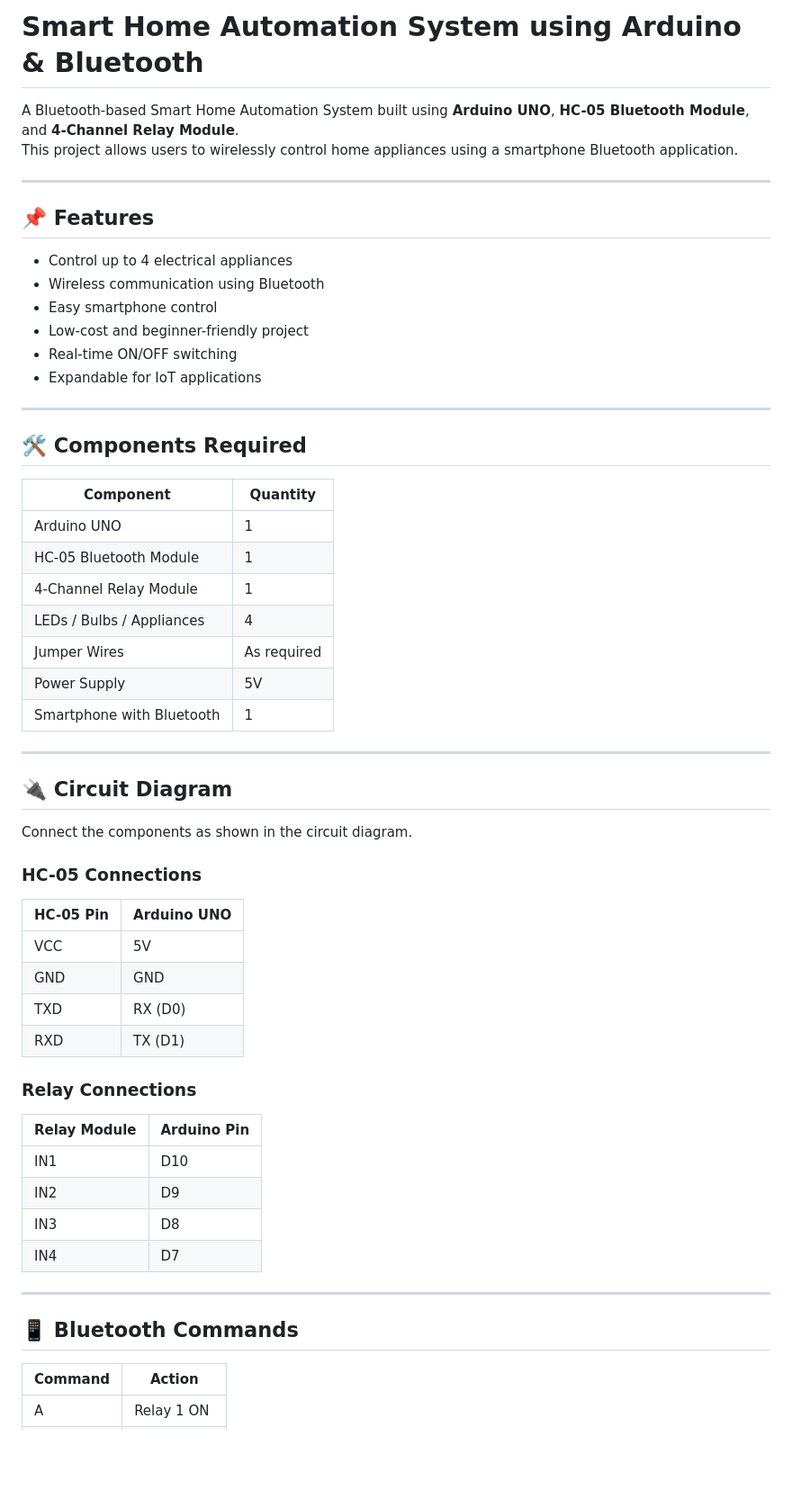
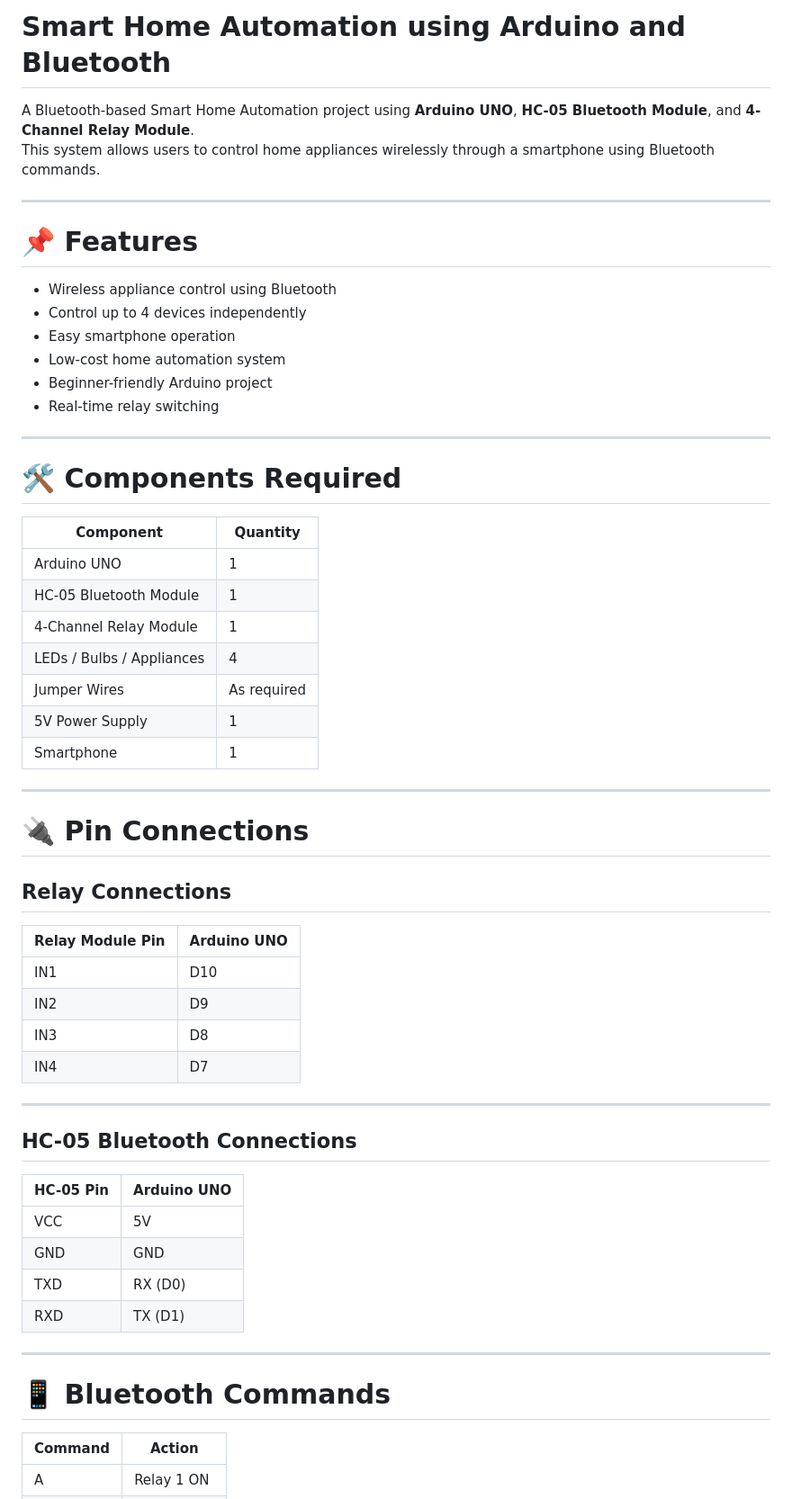
Before and after one commit to SanjaySurampudi/My_Projects, a Markdown page: Smart Home Automation/Readme.md, the part around one of its changes. Shown at 90% size. GitHub-like rendering; blank space fills up the shorter version.

```diff
--- a/Smart Home Automation/Readme.md
+++ b/Smart Home Automation/Readme.md
@@ -1,22 +1,22 @@
-# Smart Home Automation System using Arduino & Bluetooth
+# Smart Home Automation using Arduino and Bluetooth
 
-A Bluetooth-based Smart Home Automation System built using **Arduino UNO**, **HC-05 Bluetooth Module**, and **4-Channel Relay Module**.
-This project allows users to wirelessly control home appliances using a smartphone Bluetooth application.
+A Bluetooth-based Smart Home Automation project using **Arduino UNO**, **HC-05 Bluetooth Module**, and **4-Channel Relay Module**.
+This system allows users to control home appliances wirelessly through a smartphone using Bluetooth commands.
 
 ---
 
-## 📌 Features
+# 📌 Features
 
-- Control up to 4 electrical appliances
-- Wireless communication using Bluetooth
-- Easy smartphone control
-- Low-cost and beginner-friendly project
-- Real-time ON/OFF switching
-- Expandable for IoT applications
+- Wireless appliance control using Bluetooth
+- Control up to 4 devices independently
+- Easy smartphone operation
+- Low-cost home automation system
+- Beginner-friendly Arduino project
+- Real-time relay switching
 
 ---
 
-## 🛠 Components Required
+# 🛠 Components Required
 
 | Component | Quantity |
 |---|---|
@@ -25,16 +25,25 @@ This project allows users to wirelessly control home appliances using a smartpho
 | 4-Channel Relay Module | 1 |
 | LEDs / Bulbs / Appliances | 4 |
 | Jumper Wires | As required |
-| Power Supply | 5V |
-| Smartphone with Bluetooth | 1 |
+| 5V Power Supply | 1 |
+| Smartphone | 1 |
 
 ---
 
-## 🔌 Circuit Diagram
+# 🔌 Pin Connections
 
-Connect the components as shown in the circuit diagram.
+## Relay Connections
 
-### HC-05 Connections
+| Relay Module Pin | Arduino UNO |
+|---|---|
+| IN1 | D10 |
+| IN2 | D9 |
+| IN3 | D8 |
+| IN4 | D7 |
+
+---
+
+## HC-05 Bluetooth Connections
 
 | HC-05 Pin | Arduino UNO |
 |---|---|
@@ -43,18 +52,9 @@ Connect the components as shown in the circuit diagram.
 | TXD | RX (D0) |
 | RXD | TX (D1) |
 
-### Relay Connections
-
-| Relay Module | Arduino Pin |
-|---|---|
-| IN1 | D10 |
-| IN2 | D9 |
-| IN3 | D8 |
-| IN4 | D7 |
-
 ---
 
-## 📱 Bluetooth Commands
+# 📱 Bluetooth Commands
 
 | Command | Action |
 |---|---|
```
Also changed, not shown: other parts of Smart Home Automation/Readme.md (+56 -27 lines).
